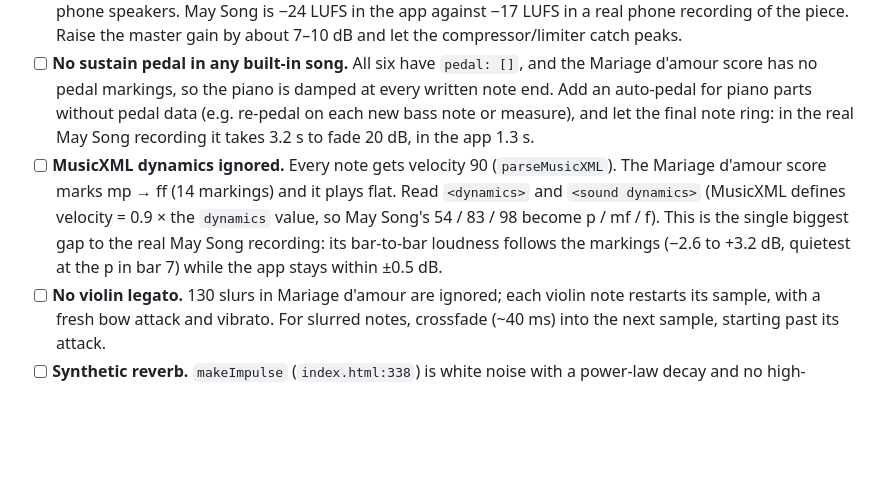
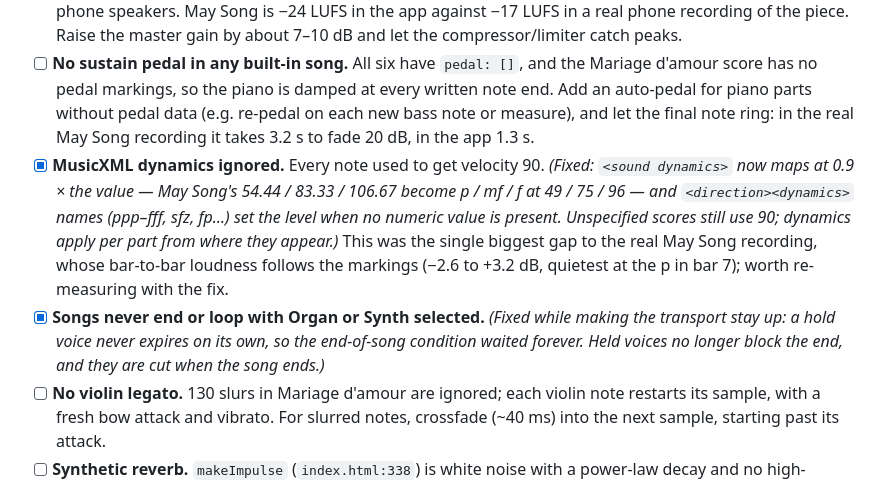
Before and after one commit to hen-ml/piano, a Markdown page: TODO.md, the part around one of its changes. Drawn GitHub-style; blank space fills up the shorter version.

```diff
--- a/TODO.md
+++ b/TODO.md
@@ -46,7 +46,8 @@ What's fine: the recordings are long enough (violin sustains 10–14 s, so slowe
 - [ ] **Violin too loud over the piano.** The violin part is louder than the whole piano part by a median **+5 dB** (Long, Long Ago; Mariage d'amour) to **+9–12 dB** (Lightly Row; Jingle Bells). Against the real May Song recording, the app's melody is 4–5 dB too loud relative to the piano chords. Pull the violin down about 5 dB (`violinNoteOn` peak 0.27 → ~0.15), or add a violin/piano balance slider.
 - [ ] **Overall output is quiet.** Mix RMS is about **−30 dBFS** (peaks −10 to −16 dBFS) at the default 70% volume, roughly 15 dB below typical music; the compressor (threshold −18 dB) never engages. Likely too quiet on phone speakers. May Song is −24 LUFS in the app against −17 LUFS in a real phone recording of the piece. Raise the master gain by about 7–10 dB and let the compressor/limiter catch peaks.
 - [ ] **No sustain pedal in any built-in song.** All six have `pedal: []`, and the Mariage d'amour score has no pedal markings, so the piano is damped at every written note end. Add an auto-pedal for piano parts without pedal data (e.g. re-pedal on each new bass note or measure), and let the final note ring: in the real May Song recording it takes 3.2 s to fade 20 dB, in the app 1.3 s.
-- [ ] **MusicXML dynamics ignored.** Every note gets velocity 90 (`parseMusicXML`). The Mariage d'amour score marks mp → ff (14 markings) and it plays flat. Read `<dynamics>` and `<sound dynamics>` (MusicXML defines velocity = 0.9 × the `dynamics` value, so May Song's 54 / 83 / 98 become p / mf / f). This is the single biggest gap to the real May Song recording: its bar-to-bar loudness follows the markings (−2.6 to +3.2 dB, quietest at the p in bar 7) while the app stays within ±0.5 dB.
+- [x] **MusicXML dynamics ignored.** Every note used to get velocity 90. *(Fixed: `<sound dynamics>` now maps at 0.9 × the value — May Song's 54.44 / 83.33 / 106.67 become p / mf / f at 49 / 75 / 96 — and `<direction><dynamics>` names (ppp–fff, sfz, fp…) set the level when no numeric value is present. Unspecified scores still use 90; dynamics apply per part from where they appear.)* This was the single biggest gap to the real May Song recording, whose bar-to-bar loudness follows the markings (−2.6 to +3.2 dB, quietest at the p in bar 7); worth re-measuring with the fix.
+- [x] **Songs never end or loop with Organ or Synth selected.** *(Fixed while making the transport stay up: a hold voice never expires on its own, so the end-of-song condition waited forever. Held voices no longer block the end, and they are cut when the song ends.)*
 - [ ] **No violin legato.** 130 slurs in Mariage d'amour are ignored; each violin note restarts its sample, with a fresh bow attack and vibrato. For slurred notes, crossfade (~40 ms) into the next sample, starting past its attack.
 - [ ] **Synthetic reverb.** `makeImpulse` (`index.html:338`) is white noise with a power-law decay and no high-frequency damping, which tends to sound hissy. Lowpass the tail over time, or ship a small licensed room impulse response, and aim for about a 2.5–3 s decay with more reverb in the mix; the app's final notes die about 2.5× faster than in the real recording.
 - [ ] **One piano velocity layer.** Soft playing is the medium-loud recording turned down and darkened. Known limitation (see `docs/sound-comparison.md`); consider a second layer (e.g. Salamander velocity 4) if size allows.
```
Also changed, not shown: other parts of TODO.md (+16 -16 lines), README.md (+3 -2 lines), icon-180.png (added), icon-192.png (added), icon-512.png (added), 7 other files.
